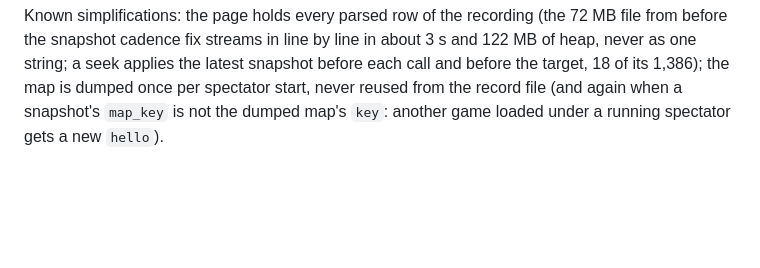
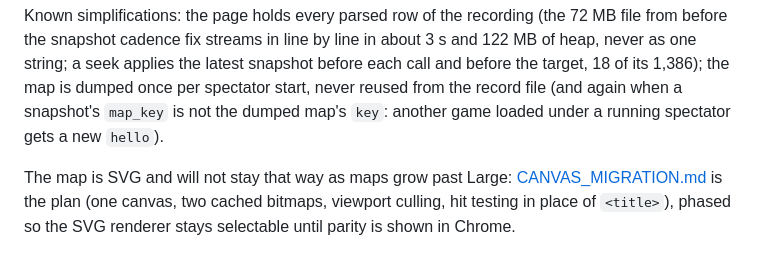
Before and after one commit to ty-meador/civ-v-linux-mcp, a Markdown page: docs/VISUALIZATION.md, the part around the change. GitHub-like rendering; blank space fills up the shorter version.

```diff
--- a/docs/VISUALIZATION.md
+++ b/docs/VISUALIZATION.md
@@ -144,3 +144,7 @@ cadence fix streams in line by line in about 3 s and 122 MB of heap, never as on
 latest snapshot before each call and before the target, 18 of its 1,386); the map is dumped once per spectator
 start, never reused from the record file (and again when a snapshot's `map_key` is not the dumped map's `key`:
 another game loaded under a running spectator gets a new `hello`).
+
+The map is SVG and will not stay that way as maps grow past Large: [CANVAS_MIGRATION.md](CANVAS_MIGRATION.md) is the
+plan (one canvas, two cached bitmaps, viewport culling, hit testing in place of `<title>`), phased so the SVG
+renderer stays selectable until parity is shown in Chrome.
```
Also changed, not shown: docs/CANVAS_MIGRATION.md (added, +165 -0 lines).
